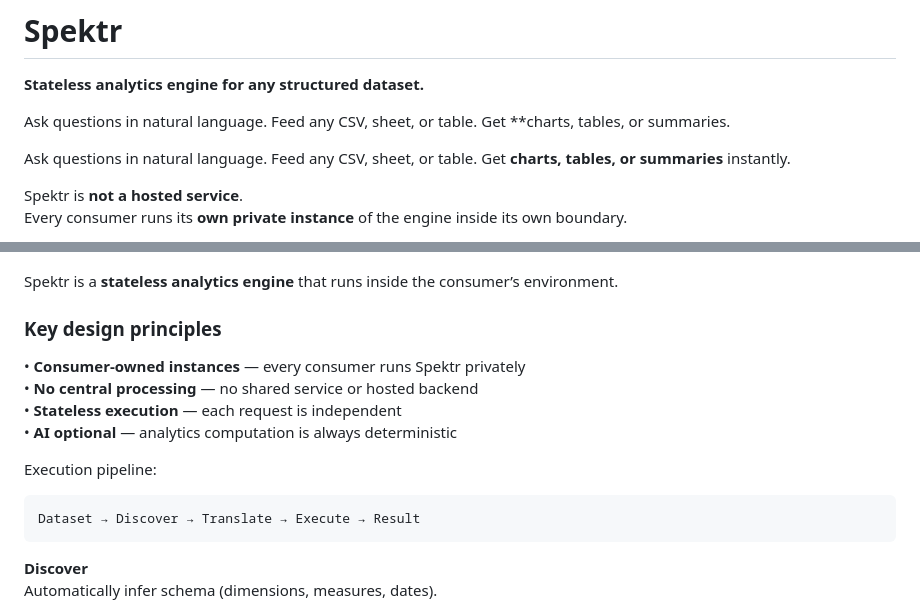
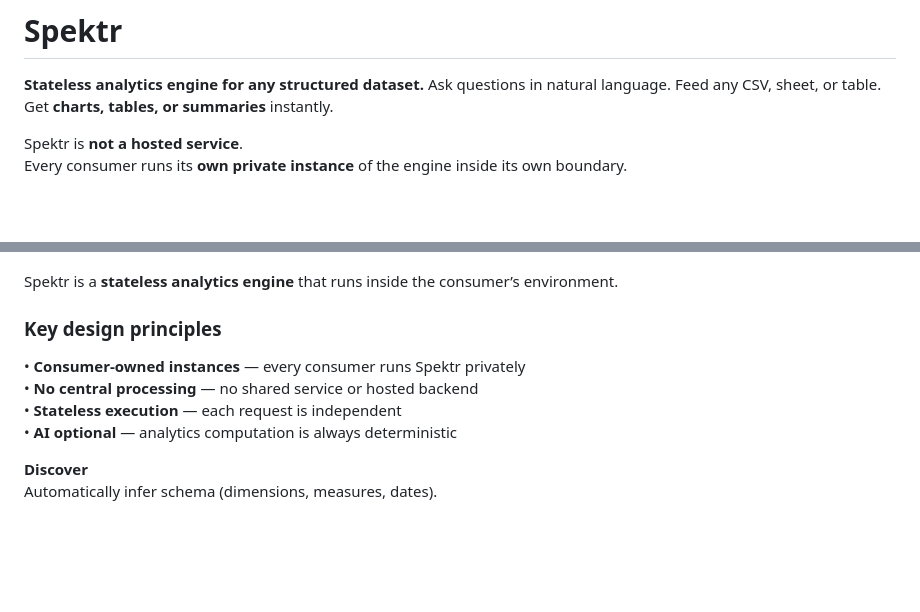
Before and after one commit to spektr-org/spektr, a Markdown page: README.md, 2 parts joined by grey strips. Drawn GitHub-style; blank space fills up the shorter version.

````diff
--- a/README.md
+++ b/README.md
@@ -2,9 +2,6 @@
 # Spektr
 
 **Stateless analytics engine for any structured dataset.**
-
-Ask questions in natural language. Feed any CSV, sheet, or table. Get **charts, tables, or summaries.
-
 Ask questions in natural language. Feed any CSV, sheet, or table. Get **charts, tables, or summaries** instantly.
 
 
@@ -30,18 +27,12 @@ No shared servers. No central processing.
 
 Spektr is a **stateless analytics engine** that runs inside the consumer’s environment.
 
-
 ### Key design principles
 
 • **Consumer‑owned instances** — every consumer runs Spektr privately
 • **No central processing** — no shared service or hosted backend
 • **Stateless execution** — each request is independent
 • **AI optional** — analytics computation is always deterministic
-
-Execution pipeline:
-```
-Dataset → Discover → Translate → Execute → Result
-```
 
 **Discover**
 Automatically infer schema (dimensions, measures, dates).
````
